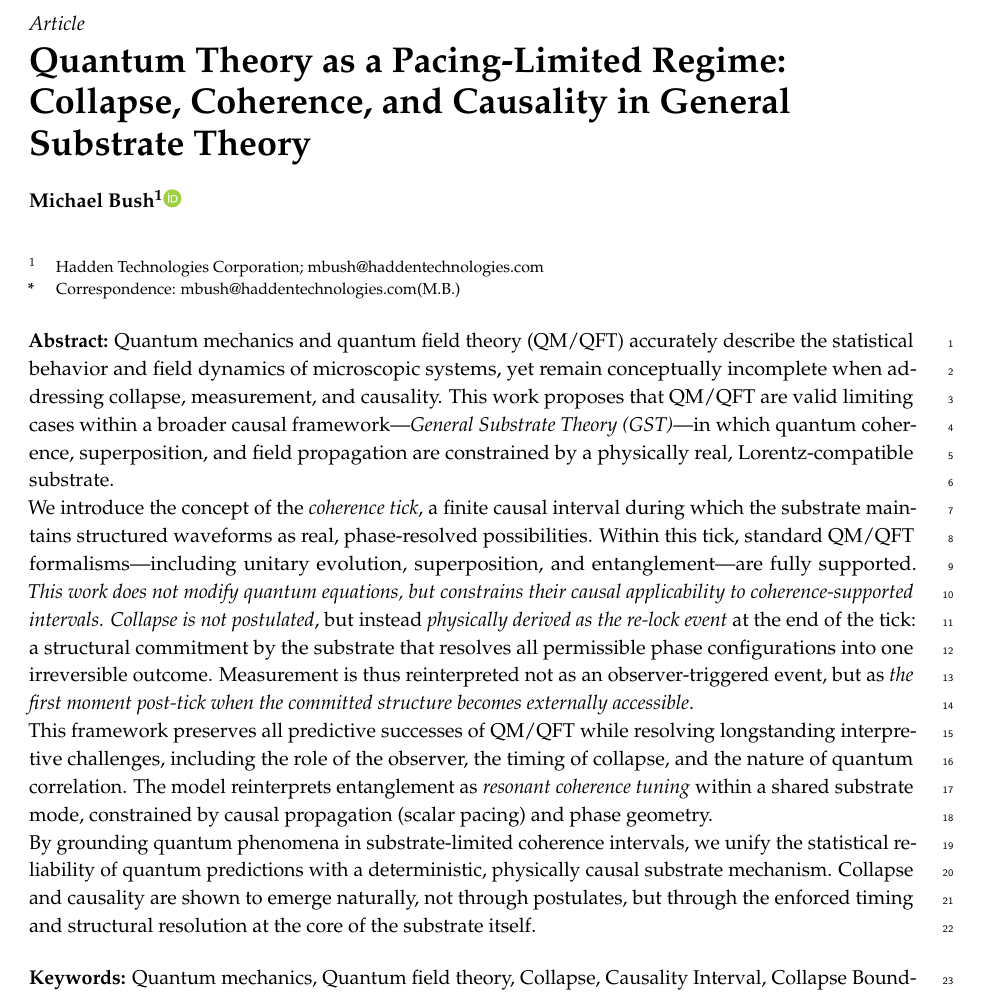
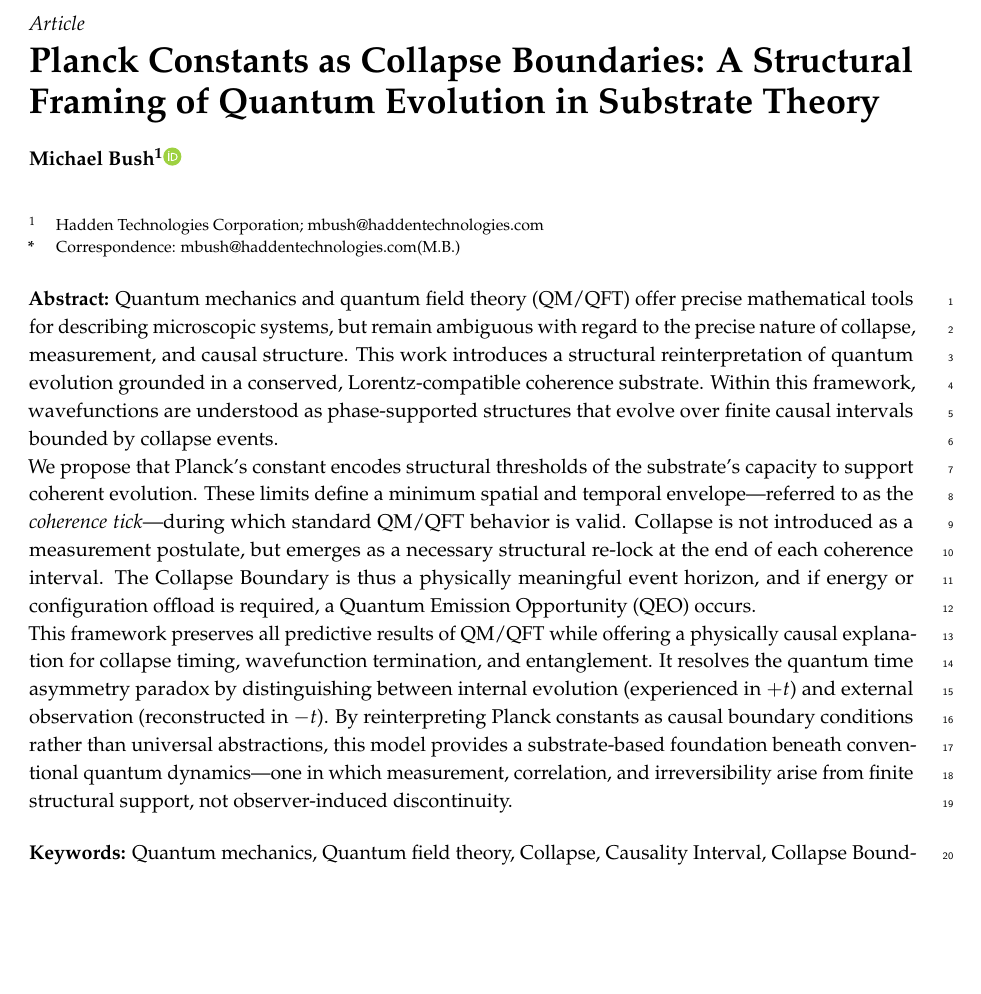
Before and after one commit to mrhadden/qsd-qmqft, a LaTeX paper (qsd-qmqft.tex): part of page 1 of 13, cut so that both start at the same text, the shorter picture padded with empty space. Compiled offline with pdfLaTeX.

Commit message:
Updates from Overleaf

```diff
--- a/qsd-qmqft.tex
+++ b/qsd-qmqft.tex
@@ -6,7 +6,7 @@
 \newcommand{\qsdgsta}{GST}
 \newcommand{\qsda}{QSD}
 
-\newcommand{\qsdpapertitle}{Quantum Theory as a Pacing-Limited Regime: Collapse, Coherence, and Causality in General Substrate Theory}
+\newcommand{\qsdpapertitle}{Planck Constants as Collapse Boundaries: A Structural Framing of Quantum Evolution in Substrate Theory}
 \newcommand{\qsdauthorname}{Michael Bush}
 \newcommand{\qsdauthorinitials}{M.B.}
 \newcommand{\qsdauthoremail}{mbush@haddentechnologies.com}
@@ -16,14 +16,11 @@
 \newcommand{\qsdmethodstatement}
 {This work was developed from first principles, assuming a conserved, Lorentz-invariant coherence substrate. All derivations follow from a single axiom: that physical reality emerges from causal reconfiguration of phase-supported structure. Quantum behavior is modeled as coherence evolution within finite Causality Intervals (CI), ending at Collapse Boundaries (CB), with emission permitted at Quantum Emission Opportunities (QEO). No particles, geometry, or external forces were assumed. The method emphasizes causal closure, time-asymmetric observation, and structural compatibility with known quantum and relativistic limits.}
 \newcommand{\qsdabstract}
-{Quantum mechanics and quantum field theory (QM/QFT) accurately describe the statistical behavior and field dynamics of microscopic systems, yet remain conceptually incomplete when addressing collapse, measurement, and causality. This work proposes that QM/QFT are valid limiting cases within a broader causal framework---\textit{General
-Substrate Theory (GST)}---in which quantum coherence, superposition, and field propagation are constrained by a physically real, Lorentz-compatible substrate.
+{Quantum mechanics and quantum field theory (QM/QFT) offer precise mathematical tools for describing microscopic systems, but remain ambiguous with regard to the precise nature of collapse, measurement, and causal structure. This work introduces a structural reinterpretation of quantum evolution grounded in a conserved, Lorentz-compatible coherence substrate. Within this framework, wavefunctions are understood as phase-supported structures that evolve over finite causal intervals bounded by collapse events.
 \\
-We introduce the concept of the \textit{coherence tick}, a finite causal interval during which the substrate maintains structured waveforms as real, phase-resolved possibilities. Within this tick, standard QM/QFT formalisms---including unitary evolution, superposition, and entanglement---are fully supported. \textit{This work does not modify quantum equations, but constrains their causal applicability to coherence-supported intervals.} \textit{Collapse is not postulated}, but instead \textit{physically derived as the re-lock event} at the end of the tick: a structural commitment by the substrate that resolves all permissible phase configurations into one irreversible outcome. Measurement is thus reinterpreted not as an observer-triggered event, but as \textit{the first moment post-tick when the committed structure becomes externally accessible}.
+We propose that Planck’s constant encodes structural thresholds of the substrate's capacity to support coherent evolution. These limits define a minimum spatial and temporal envelope---referred to as the \textit{coherence tick}---during which standard QM/QFT behavior is valid. Collapse is not introduced as a measurement postulate, but emerges as a necessary structural re-lock at the end of each coherence interval. The Collapse Boundary is thus a physically meaningful event horizon, and if energy or configuration offload is required, a Quantum Emission Opportunity (QEO) occurs.
 \\
-This framework preserves all predictive successes of QM/QFT while resolving longstanding interpretive challenges, including the role of the observer, the timing of collapse, and the nature of quantum correlation. The model reinterprets entanglement as \textit{resonant coherence tuning} within a shared substrate mode, constrained by causal propagation (scalar pacing) and phase geometry.
-\\
-By grounding quantum phenomena in substrate-limited coherence intervals, we unify the statistical reliability of quantum predictions with a deterministic, physically causal substrate mechanism. Collapse and causality are shown to emerge naturally, not through postulates, but through the enforced timing and structural resolution at the core of the substrate itself.}
+This framework preserves all predictive results of QM/QFT while offering a physically causal explanation for collapse timing, wavefunction termination, and entanglement. It resolves the quantum time asymmetry paradox by distinguishing between internal evolution (experienced in \( +t \)) and external observation (reconstructed in \( -t \)). By reinterpreting Planck constants as causal boundary conditions rather than universal abstractions, this model provides a substrate-based foundation beneath conventional quantum dynamics---one in which measurement, correlation, and irreversibility arise from finite structural support, not observer-induced discontinuity.}
 
 %%%%%%%%%%%%%%%%%%%%%%%%%%%%%%%%%%%%%%%%%%%%%%%%%%%%%%%%%%%%%%%%%%%%%
 \newcommand{\CB}{\mathcal{B}_c}
```
